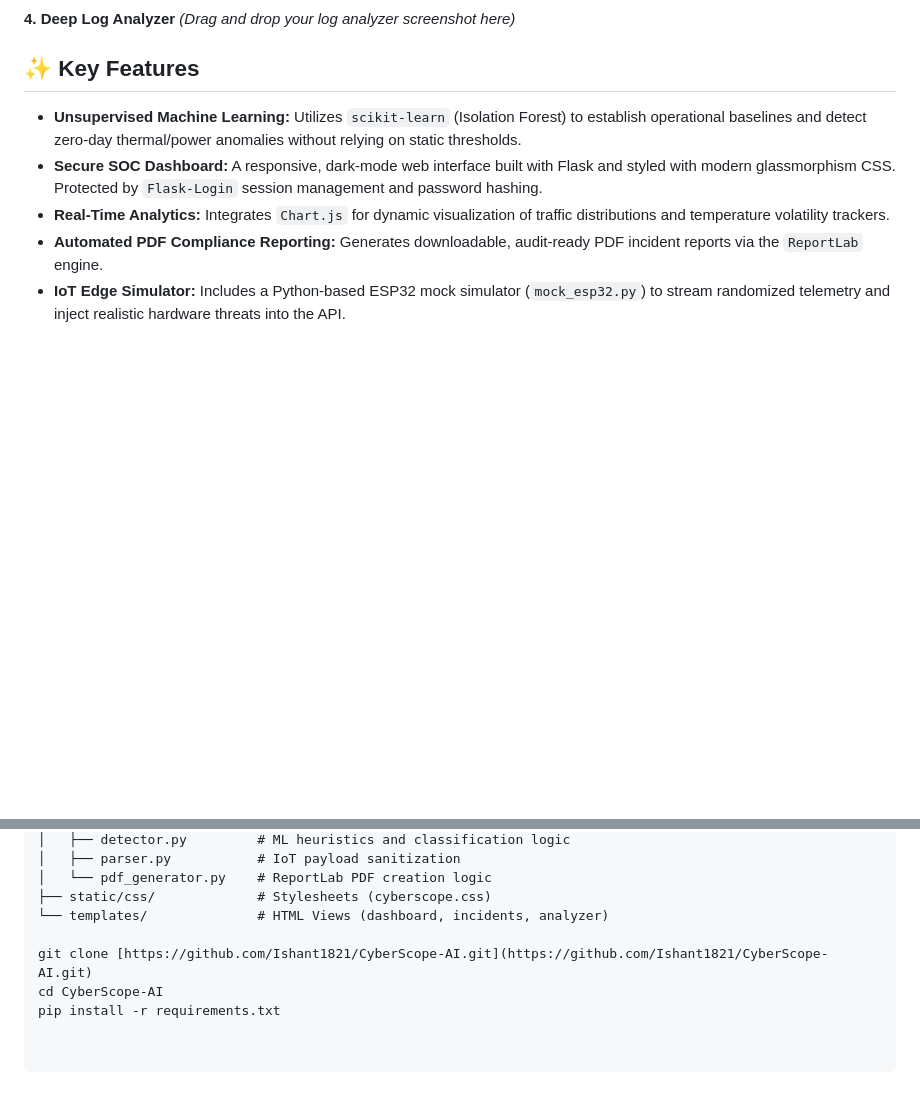
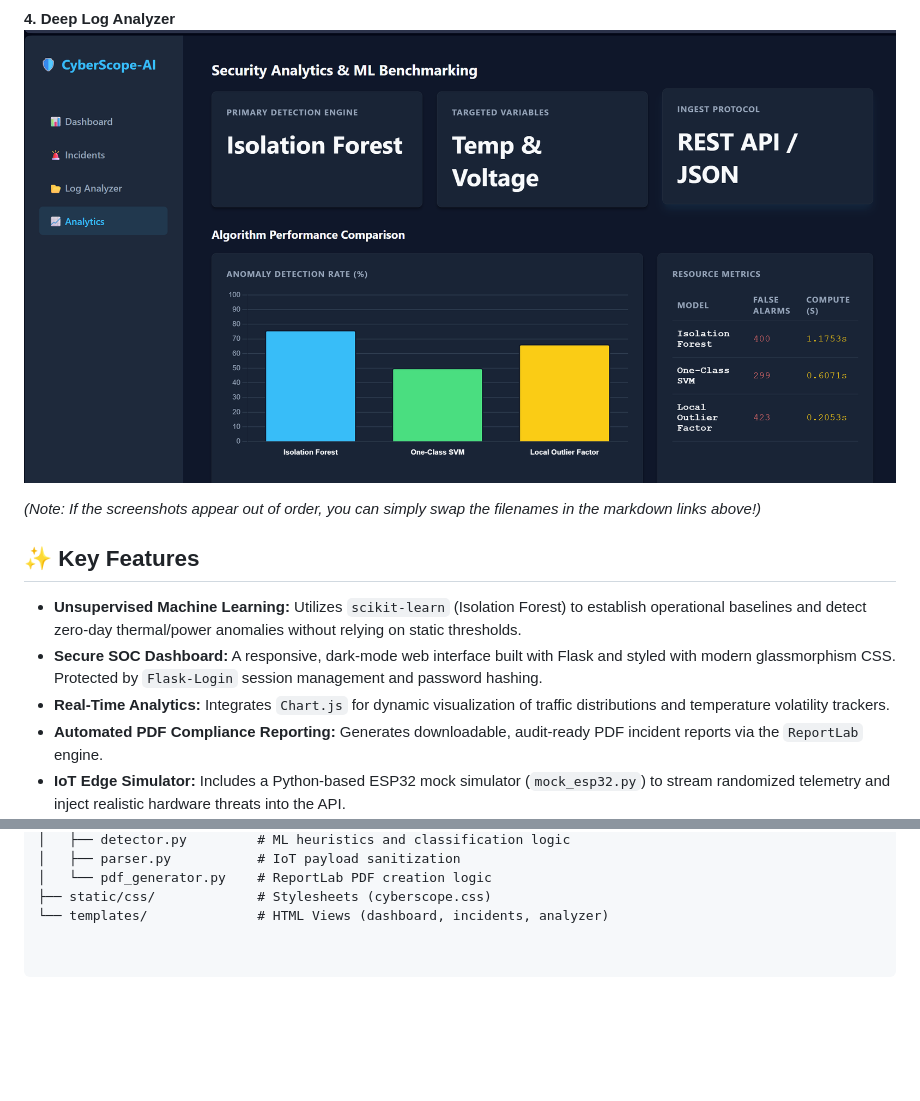
Before and after one commit to Ishant1821/CyberScope-AI, a Markdown page: README.md, 2 parts joined by grey strips. Rendered like a GitHub page; blank space fills up the shorter version.

```diff
--- a/README.md
+++ b/README.md
@@ -15,6 +15,8 @@ image_9b7799.png
 
 **4. Deep Log Analyzer**
-*(Drag and drop your log analyzer screenshot here)*
+![Log Analyzer](assets/Screenshot%202026-08-11%20230825.png)
+
+*(Note: If the screenshots appear out of order, you can simply swap the filenames in the markdown links above!)*
 
 ## ✨ Key Features
 
@@ -52,7 +54,3 @@ image_9b7799.png
 │   └── pdf_generator.py    # ReportLab PDF creation logic
 ├── static/css/             # Stylesheets (cyberscope.css)
 └── templates/              # HTML Views (dashboard, incidents, analyzer)
-
-git clone [https://github.com/Ishant1821/CyberScope-AI.git](https://github.com/Ishant1821/CyberScope-AI.git)
-cd CyberScope-AI
-pip install -r requirements.txt
```
Also changed, not shown: other parts of README.md (+3 -3 lines).
